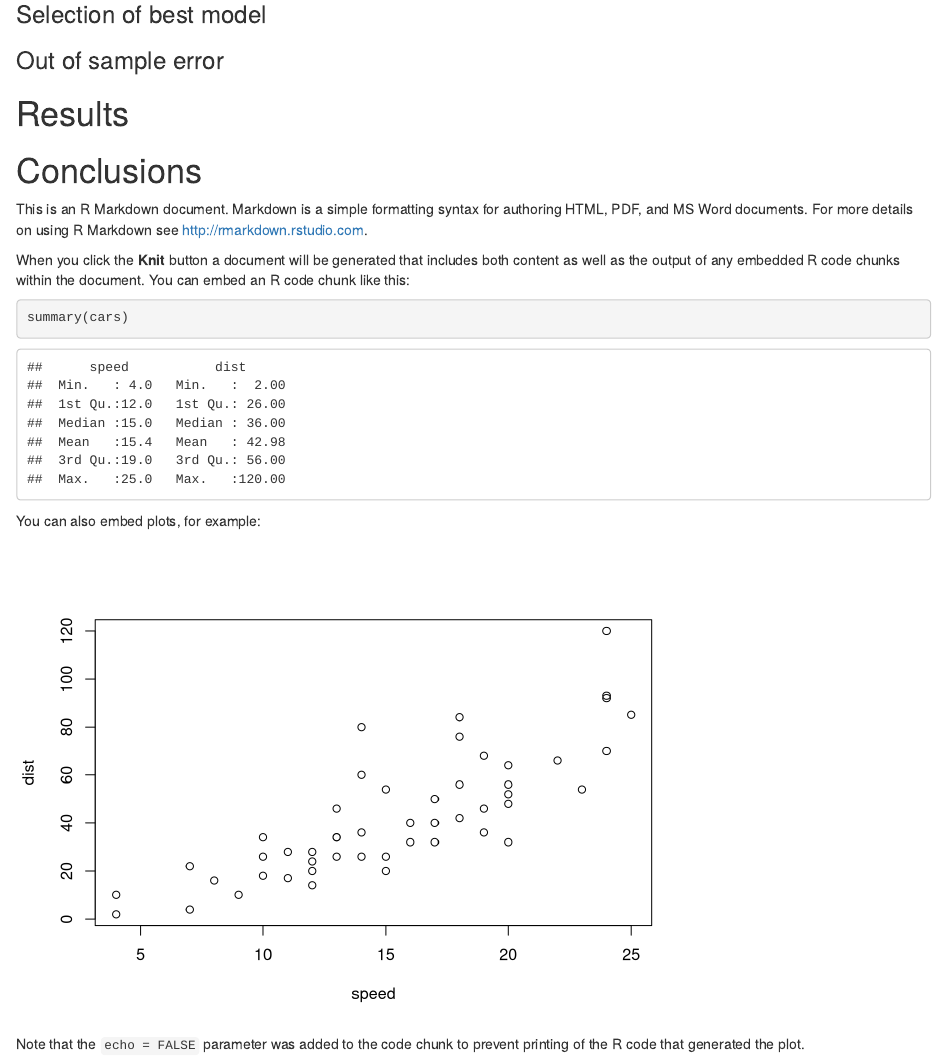
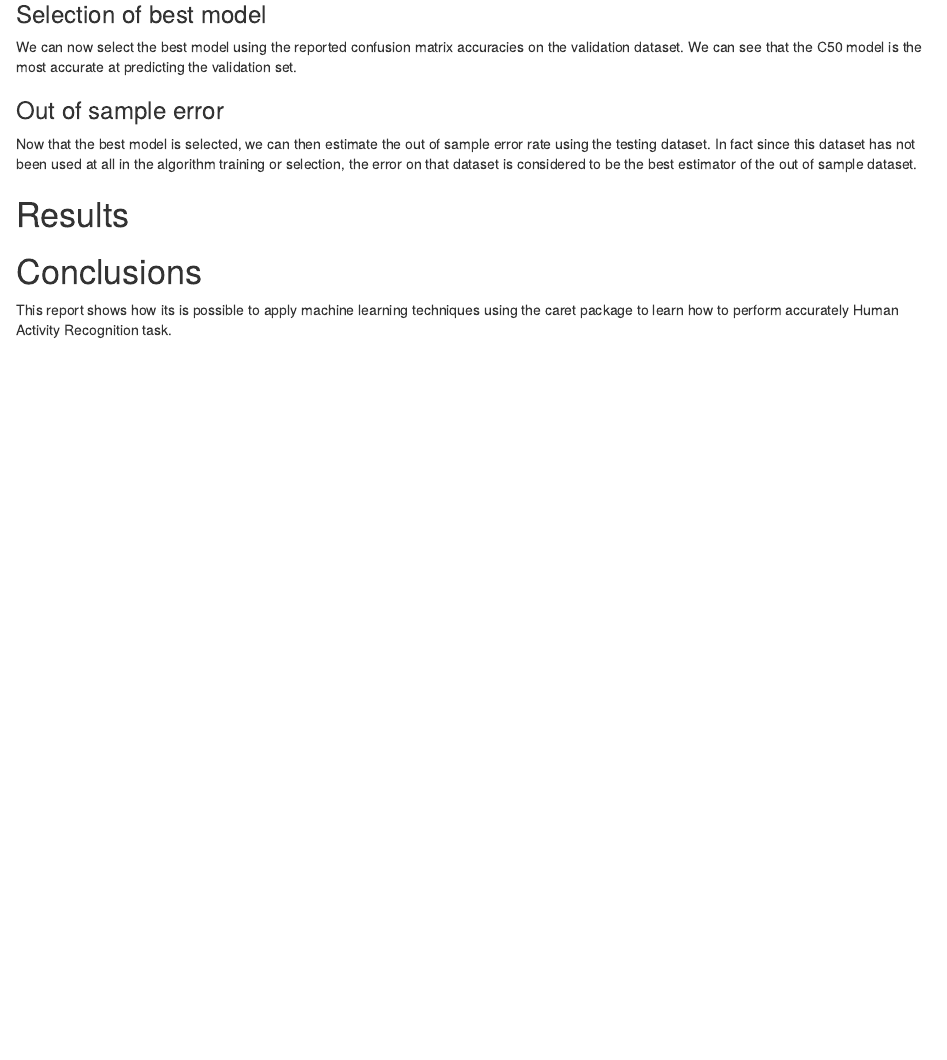
Before and after one commit to herve-vicente/practical-machine-learning, an R Markdown document (report.Rmd): the page in a window 1100 px wide, from 4380 px down. Rendered offline with R 4.5, knitr and Pandoc, with nearby package versions; some code elsewhere in the file could not run offline.

Commit message:
Second commit

````diff
--- a/report.Rmd
+++ b/report.Rmd
@@ -129,26 +129,12 @@ The best C50 model was obtained for the tuning value of
 From the confusion matrix we can see that the accuracy of the classification trees model is `r C50CM$overall[1]`
 
 ### Selection of best model
-
+We can now select the best model using the reported confusion matrix accuracies on the validation dataset. We can see that the C50 model is the most accurate at predicting the validation set.
 
 ### Out of sample error
+Now that the best model is selected, we can then estimate the out of sample error rate using the testing dataset. In fact since this dataset has not been used at all in the algorithm training or selection, the error on that dataset is considered to be the best estimator of the out of sample dataset.
 
 # Results
 
 # Conclusions
-
-This is an R Markdown document. Markdown is a simple formatting syntax for authoring HTML, PDF, and MS Word documents. For more details on using R Markdown see <http://rmarkdown.rstudio.com>.
-
-When you click the **Knit** button a document will be generated that includes both content as well as the output of any embedded R code chunks within the document. You can embed an R code chunk like this:
-
-```{r}
-summary(cars)
-```
-
-You can also embed plots, for example:
-
-```{r, echo=FALSE}
-plot(cars)
-```
-
-Note that the `echo = FALSE` parameter was added to the code chunk to prevent printing of the R code that generated the plot.
+This report shows how its is possible to apply machine learning techniques using the caret package to learn how to perform accurately Human Activity Recognition task.
````
Also changed, not shown: report.html, 4 other files.
